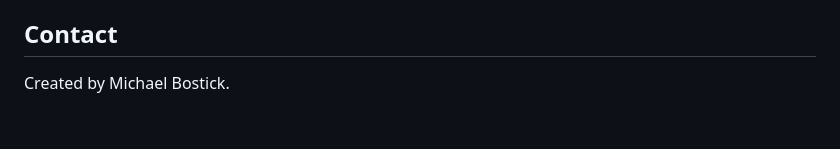
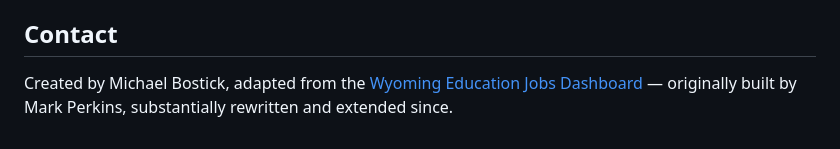
Before and after one commit to bostickmike/Montana-Education-Jobs-Dashboard, a Markdown page: README.md, the part around the change. Rendered like a GitHub page.

Commit message:
Credit Mark Perkins in README as original Wyoming dashboard author
Co-Authored-By: Claude Sonnet 5 <noreply@anthropic.com>

```diff
--- a/README.md
+++ b/README.md
@@ -103,4 +103,4 @@ testthat::test_dir("tests/testthat")
 
 ## Contact
 
-Created by Michael Bostick.
+Created by Michael Bostick, adapted from the [Wyoming Education Jobs Dashboard](https://github.com/bostickmike/Wyoming-Education-Jobs-Dashboard) — originally built by Mark Perkins, substantially rewritten and extended since.
```
